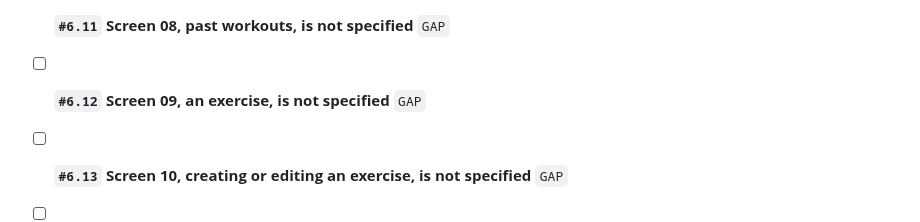
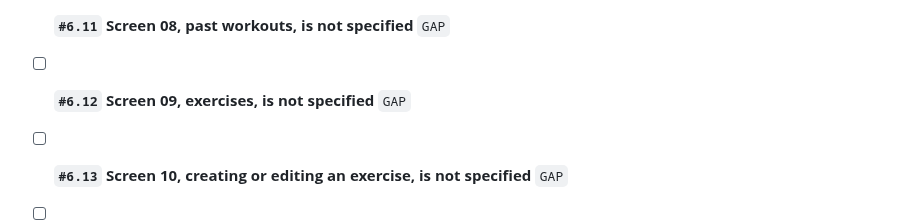
Before and after one commit to thomTHORNE/Auburn, a Markdown page: TASKS.md, the part around the change. Drawn GitHub-style.

```diff
--- a/TASKS.md
+++ b/TASKS.md
@@ -56,7 +56,7 @@ Resolved tasks are removed from TASKS.md.
 - [ ] **`#6.11` Screen 08, past workouts, is not specified**
     `GAP`
 
-- [ ] **`#6.12` Screen 09, an exercise, is not specified**
+- [ ] **`#6.12` Screen 09, exercises, is not specified**
     `GAP`
 
 - [ ] **`#6.13` Screen 10, creating or editing an exercise, is not specified**
```
Also changed, not shown: Spec/Visual Design.md (+1 -1 lines).
